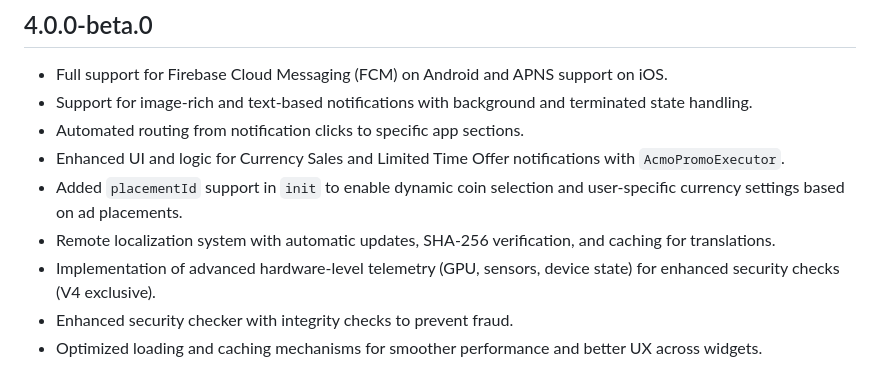
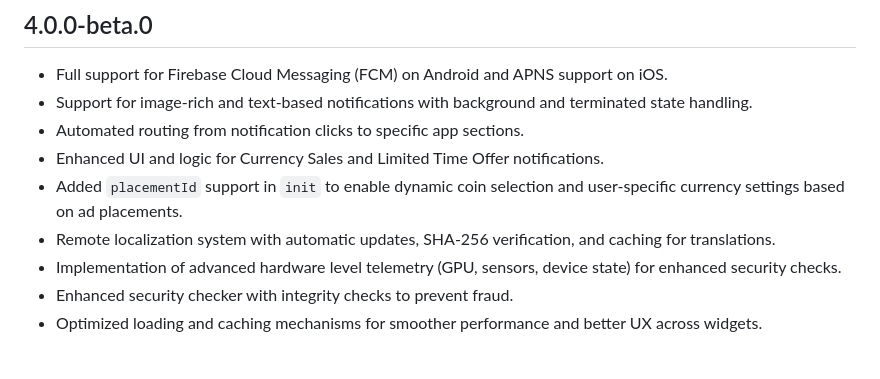
Before and after one commit to tyrads-com/tyrads-sdk-flutter, a Markdown page: CHANGELOG.md, the part around the change. GitHub-like rendering.

Commit message:
update changelog descriptions

```diff
--- a/CHANGELOG.md
+++ b/CHANGELOG.md
@@ -2,10 +2,10 @@
 * Full support for Firebase Cloud Messaging (FCM) on Android and APNS support on iOS.
 * Support for image-rich and text-based notifications with background and terminated state handling.
 * Automated routing from notification clicks to specific app sections.
-* Enhanced UI and logic for Currency Sales and Limited Time Offer notifications with `AcmoPromoExecutor`.
+* Enhanced UI and logic for Currency Sales and Limited Time Offer notifications.
 * Added `placementId` support in `init` to enable dynamic coin selection and user-specific currency settings based on ad placements.
 * Remote localization system with automatic updates, SHA-256 verification, and caching for translations.
-* Implementation of advanced hardware-level telemetry (GPU, sensors, device state) for enhanced security checks (V4 exclusive).
+* Implementation of advanced hardware level telemetry (GPU, sensors, device state) for enhanced security checks.
 * Enhanced security checker with integrity checks to prevent fraud.
 * Optimized loading and caching mechanisms for smoother performance and better UX across widgets.
 
```
